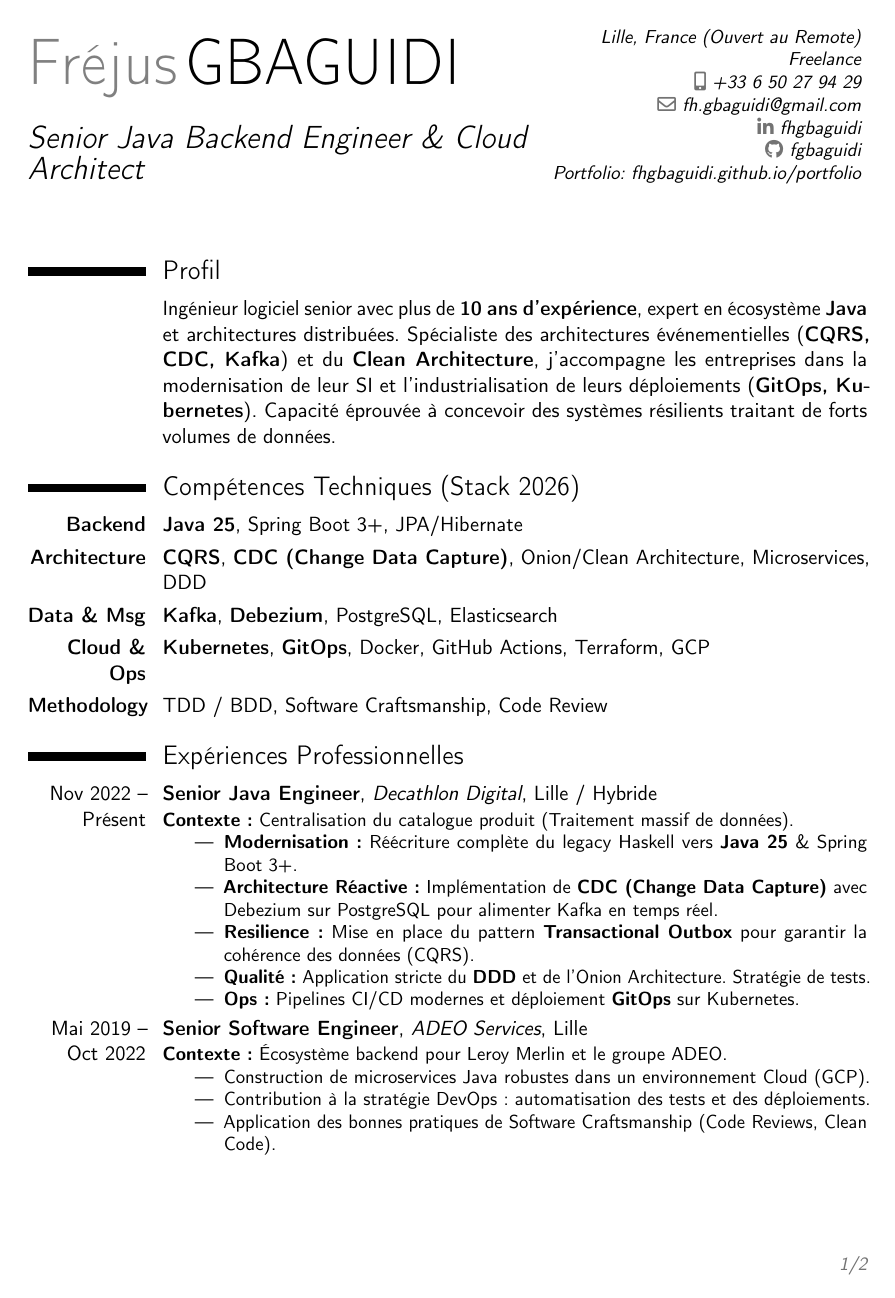
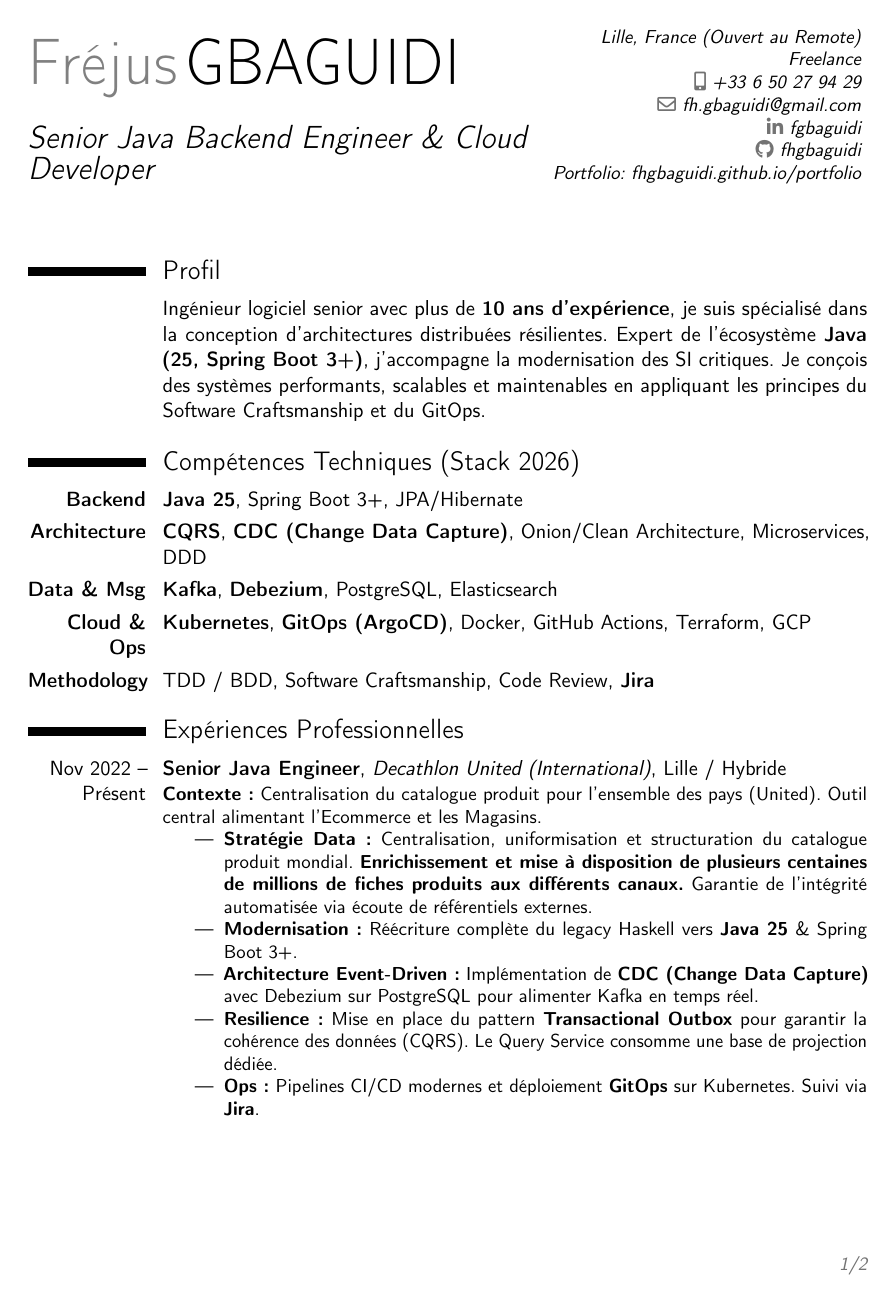
Before and after one commit to fhgbaguidi/portfolio, a LaTeX CV (resume.tex): page 1 of 2. Compiled offline with pdfLaTeX.

Commit message:
Update resume with new job title and details

```diff
--- a/resume.tex
+++ b/resume.tex
@@ -20,12 +19,12 @@
 % DONNÉES PERSONNELLES
 % ----------------------------------------------------------------------------------
 \name{Fréjus}{GBAGUIDI}
-\title{Senior Java Backend Engineer \& Cloud Architect}
+\title{Senior Java Backend Engineer \& Cloud Developer}
 \address{Lille, France (Ouvert au Remote)}{}{Freelance}
 \phone[mobile]{+33 6 50 27 94 29}
 \email{fh.gbaguidi@gmail.com}
-\social[linkedin]{fhgbaguidi}
-\social[github]{fgbaguidi}
+\social[linkedin]{fgbaguidi}
+\social[github]{fhgbaguidi}
 \extrainfo{Portfolio: \href{https://fhgbaguidi.github.io/portfolio/}{fhgbaguidi.github.io/portfolio}}
 
 % ----------------------------------------------------------------------------------
@@ -37,27 +36,27 @@
 
 % Profil
 \section{Profil}
-\cvitem{}{Ingénieur logiciel senior avec plus de \textbf{10 ans d'expérience}, expert en écosystème \textbf{Java} et architectures distribuées. Spécialiste des architectures événementielles (\textbf{CQRS, CDC, Kafka}) et du \textbf{Clean Architecture}, j'accompagne les entreprises dans la modernisation de leur SI et l'industrialisation de leurs déploiements (\textbf{GitOps, Kubernetes}). Capacité éprouvée à concevoir des systèmes résilients traitant de forts volumes de données.}
+\cvitem{}{Ingénieur logiciel senior avec plus de \textbf{10 ans d'expérience}, je suis spécialisé dans la conception d'architectures distribuées résilientes. Expert de l'écosystème \textbf{Java (25, Spring Boot 3+)}, j'accompagne la modernisation des SI critiques. Je conçois des systèmes performants, scalables et maintenables en appliquant les principes du Software Craftsmanship et du GitOps.}
 
-% Compétences Techniques (Strictement aligné sur Portfolio 'skillsData' + 'stack')
+% Compétences Techniques (Strictement aligné sur Portfolio HTML)
 \section{Compétences Techniques (Stack 2026)}
 \cvitem{\textbf{Backend}}{\textbf{Java 25}, Spring Boot 3+, JPA/Hibernate}
 \cvitem{\textbf{Architecture}}{\textbf{CQRS}, \textbf{CDC (Change Data Capture)}, Onion/Clean Architecture, Microservices, DDD}
 \cvitem{\textbf{Data \& Msg}}{\textbf{Kafka}, \textbf{Debezium}, PostgreSQL, Elasticsearch}
-\cvitem{\textbf{Cloud \& Ops}}{\textbf{Kubernetes}, \textbf{GitOps}, Docker, GitHub Actions, Terraform, GCP}
-\cvitem{\textbf{Methodology}}{TDD / BDD, Software Craftsmanship, Code Review}
+\cvitem{\textbf{Cloud \& Ops}}{\textbf{Kubernetes}, \textbf{GitOps (ArgoCD)}, Docker, GitHub Actions, Terraform, GCP}
+\cvitem{\textbf{Methodology}}{TDD / BDD, Software Craftsmanship, Code Review, \textbf{Jira}}
 
 % Expériences
 \section{Expériences Professionnelles}
 
-\cventry{Nov 2022 -- Présent}{Senior Java Engineer}{Decathlon Digital}{Lille / Hybride}{}{
-\textbf{Contexte :} Centralisation du catalogue produit (Traitement massif de données).
+\cventry{Nov 2022 -- Présent}{Senior Java Engineer}{Decathlon United (International)}{Lille / Hybride}{}{
+\textbf{Contexte :} Centralisation du catalogue produit pour l'ensemble des pays (United). Outil central alimentant l'Ecommerce et les Magasins.
 \begin{itemize}
+    \item \textbf{Stratégie Data :} Centralisation, uniformisation et structuration du catalogue produit mondial. \textbf{Enrichissement et mise à disposition de plusieurs centaines de millions de fiches produits aux différents canaux.} Garantie de l'intégrité automatisée via écoute de référentiels externes.
     \item \textbf{Modernisation :} Réécriture complète du legacy Haskell vers \textbf{Java 25} \& Spring Boot 3+.
-    \item \textbf{Architecture Réactive :} Implémentation de \textbf{CDC (Change Data Capture)} avec Debezium sur PostgreSQL pour alimenter Kafka en temps réel.
-    \item \textbf{Resilience :} Mise en place du pattern \textbf{Transactional Outbox} pour garantir la cohérence des données (CQRS).
-    \item \textbf{Qualité :} Application stricte du \textbf{DDD} et de l'Onion Architecture. Stratégie de tests.
-    \item \textbf{Ops :} Pipelines CI/CD modernes et déploiement \textbf{GitOps} sur Kubernetes.
+    \item \textbf{Architecture Event-Driven :} Implémentation de \textbf{CDC (Change Data Capture)} avec Debezium sur PostgreSQL pour alimenter Kafka en temps réel.
+    \item \textbf{Resilience :} Mise en place du pattern \textbf{Transactional Outbox} pour garantir la cohérence des données (CQRS). Le Query Service consomme une base de projection dédiée.
+    \item \textbf{Ops :} Pipelines CI/CD modernes et déploiement \textbf{GitOps} sur Kubernetes. Suivi via \textbf{Jira}.
 \end{itemize}}
 
 \cventry{Mai 2019 -- Oct 2022}{Senior Software Engineer}{ADEO Services}{Lille}{}{
@@ -65,7 +64,7 @@
 \begin{itemize}
     \item Construction de microservices Java robustes dans un environnement Cloud (GCP).
     \item Contribution à la stratégie DevOps : automatisation des tests et des déploiements.
-    \item Application des bonnes pratiques de Software Craftsmanship (Code Reviews, Clean Code).
+    \item Application des bonnes pratiques de Software Craftsmanship et gestion via \textbf{Jira}.
 \end{itemize}}
 
 \cventry{Sept 2018 -- Avr 2019}{Tech Lead / Lead Developer}{Norauto International (BeAPI)}{Lille}{}{
```
Also changed, not shown: resume.tex (3 more changed lines).
